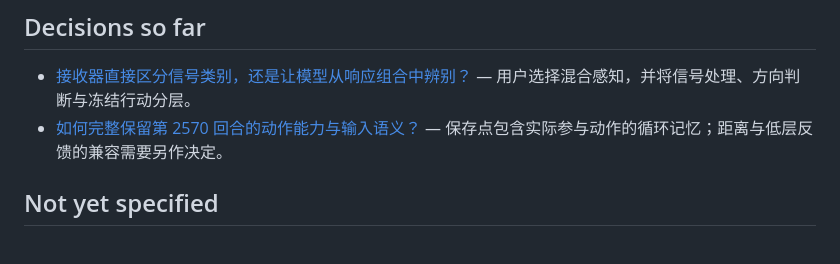
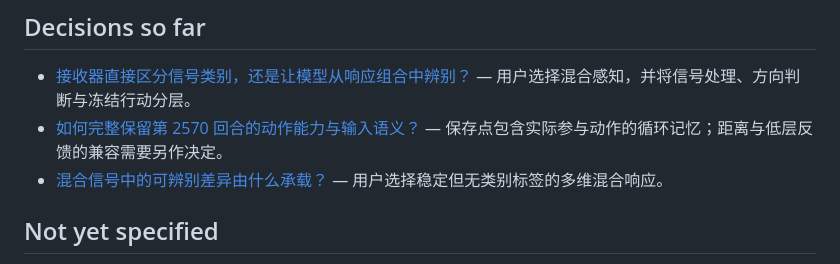
Before and after one commit to Akira-TL/Antomony, a Markdown page: .scratch/ant-signal-learning/map.md, the part around the change. GitHub-like rendering.

Commit message:
DOCS: (wayfinder) choose unlabeled multichannel signal mixtures

```diff
--- a/.scratch/ant-signal-learning/map.md
+++ b/.scratch/ant-signal-learning/map.md
@@ -22,6 +22,7 @@
 
 - [接收器直接区分信号类别，还是让模型从响应组合中辨别？](issues/02-receptor-information.md) — 用户选择混合感知，并将信号处理、方向判断与冻结行动分层。
 - [如何完整保留第 2570 回合的动作能力与输入语义？](issues/01-frozen-interface.md) — 保存点包含实际参与动作的循环记忆；距离与低层反馈的兼容需要另作决定。
+- [混合信号中的可辨别差异由什么承载？](issues/08-signal-features.md) — 用户选择稳定但无类别标签的多维混合响应。
 
 ## Not yet specified
 
```
Also changed, not shown: 1 other file.
